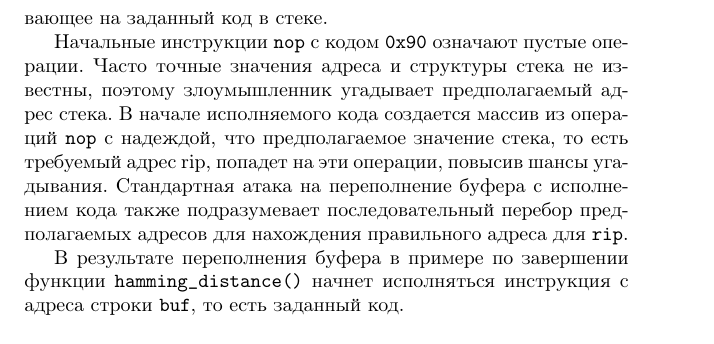
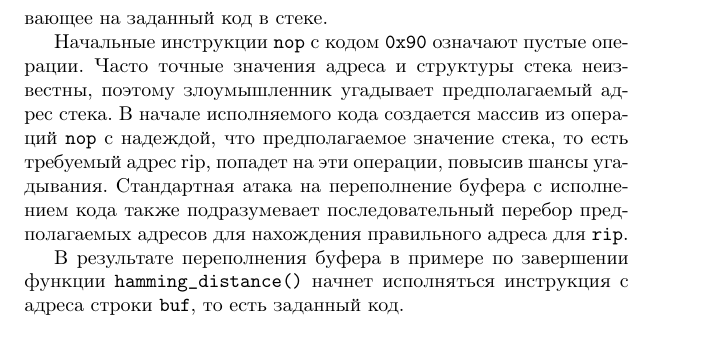
Before and after one commit to vlsergey/infosec, a LaTeX book (Information Security.tex, which reads stack_overflow.tex): part of page 218 of 274, cut so that both start at the same text. Compiled offline with pdfLaTeX.

Commit message:
Update stack_overflow.tex

```diff
--- a/stack_overflow.tex
+++ b/stack_overflow.tex
@@ -138,7 +138,7 @@ int main() {
 
 На рис. \ref{fig:stack-overflow} приведен стек с переполненным буфером, в результате которого записалось новое сохраненное значение \texttt{rip}, указывающее на заданный код в стеке.
 
-Начальные инструкции \texttt{nop} с кодом \texttt{0x90} означают пустые операции. Часто точные значения адреса и структуры стека не известны, поэтому злоумышленник угадывает предполагаемый адрес стека. В начале исполняемого кода создается массив из операций \texttt{nop} с надеждой, что предполагаемое значение стека, то есть требуемый адрес rip, попадет на эти операции, повысив шансы угадывания. Стандартная атака на переполнение буфера с исполнением кода также подразумевает последовательный перебор предполагаемых адресов для нахождения правильного адреса для \texttt{rip}.
+Начальные инструкции \texttt{nop} с кодом \texttt{0x90} означают пустые операции. Часто точные значения адреса и структуры стека неизвестны, поэтому злоумышленник угадывает предполагаемый адрес стека. В начале исполняемого кода создается массив из операций \texttt{nop} с надеждой, что предполагаемое значение стека, то есть требуемый адрес rip, попадет на эти операции, повысив шансы угадывания. Стандартная атака на переполнение буфера с исполнением кода также подразумевает последовательный перебор предполагаемых адресов для нахождения правильного адреса для \texttt{rip}.
 
 В результате переполнения буфера в примере по завершении функции \texttt{hamming\_distance()} начнет исполняться инструкция с адреса строки \texttt{buf}, то есть заданный код.
 
```
